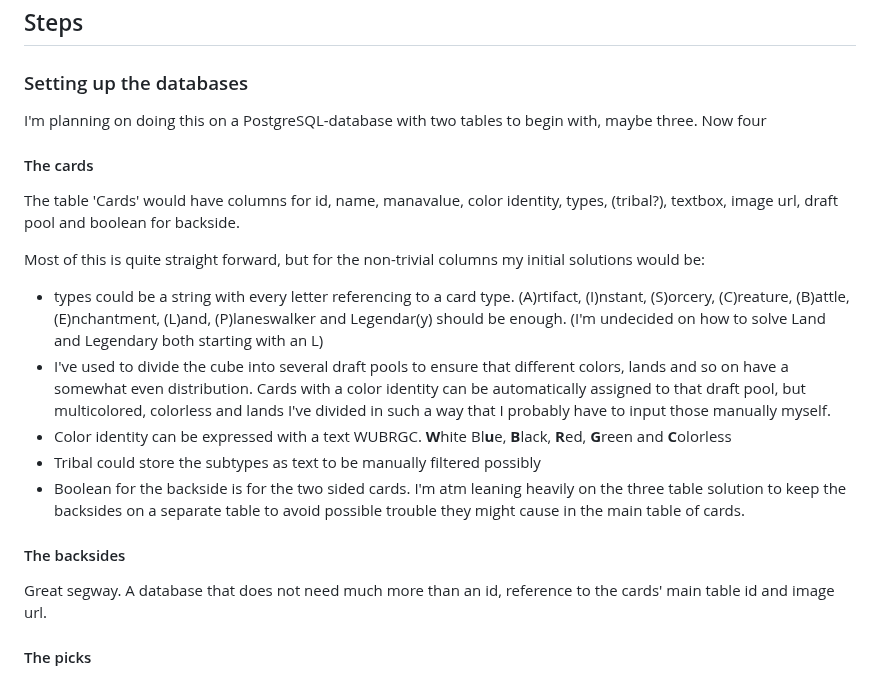
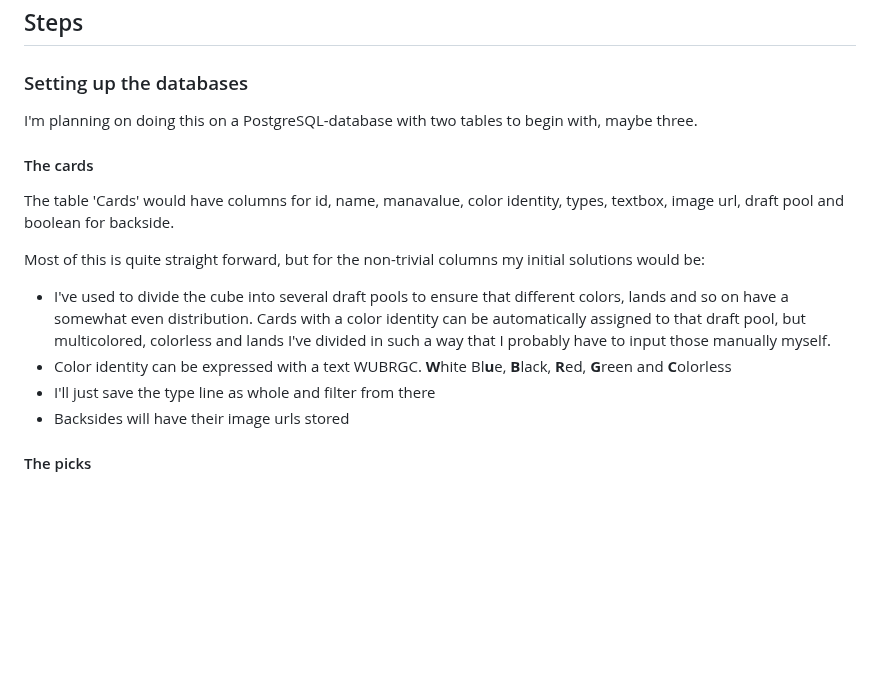
Before and after one commit to EeroAnt/CubeDraftSimulator, a Markdown page: README.md, the part around the change. GitHub-like rendering; blank space fills up the shorter version.

```diff
--- a/README.md
+++ b/README.md
@@ -16,20 +16,16 @@ By creating a web app to for this:
 ## Steps
 
 ### Setting up the databases
-I'm planning on doing this on a PostgreSQL-database with two tables to begin with, maybe three. Now four
+I'm planning on doing this on a PostgreSQL-database with two tables to begin with, maybe three.
 
 #### The cards
-The table 'Cards' would have columns for id, name, manavalue, color identity, types, (tribal?), textbox, image url, draft pool and boolean for backside.
+The table 'Cards' would have columns for id, name, manavalue, color identity, types, textbox, image url, draft pool and boolean for backside.
 
 Most of this is quite straight forward, but for the non-trivial columns my initial solutions would be:
- - types could be a string with every letter referencing to a card type. (A)rtifact, (I)nstant, (S)orcery, (C)reature, (B)attle, (E)nchantment, (L)and, (P)laneswalker and Legendar(y) should be enough. (I'm undecided on how to solve Land and Legendary both starting with an L)
  - I've used to divide the cube into several draft pools to ensure that different colors, lands and so on have a somewhat even distribution. Cards with a color identity can be automatically assigned to that draft pool, but multicolored, colorless and lands I've divided in such a way that I probably have to input those manually myself.
  - Color identity can be expressed with a text WUBRGC. **W**hite Bl**u**e, **B**lack, **R**ed, **G**reen and **C**olorless
- - Tribal could store the subtypes as text to be manually filtered possibly
- - Boolean for the backside is for the two sided cards. I'm atm leaning heavily on the three table solution to keep the backsides on a separate table to avoid possible trouble they might cause in the main table of cards.
-
-#### The backsides
-Great segway. A database that does not need much more than an id, reference to the cards' main table id and image url.
+ - I'll just save the type line as whole and filter from there
+ - Backsides will have their image urls stored
 
 #### The picks
 I don't think that we have cards in the cube that affect the draft itself for now. I'll worry about those cards when it would happen or just decide not to add them. In the normal setting a pack consists of 15 cards and as the power levels of the cards are quite high overall, there is no difference necessary between the first couple of picks. So I think we could start with 10 points for the first three picks, 9 points for the 4th and the 5th and 8 for the following two and then descending after that on every card ending up in 0 points for the last pick. For commander packs (5 cards), think a straightforward 5-4-3-2-1 could work.
```
